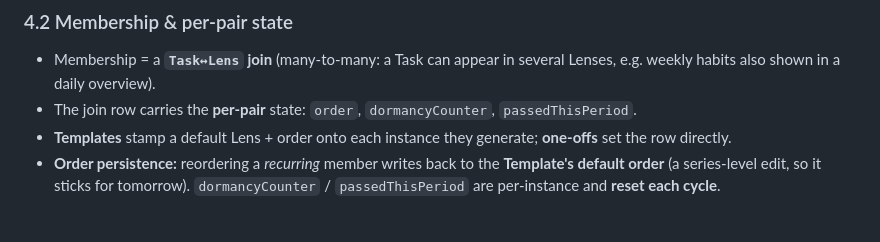
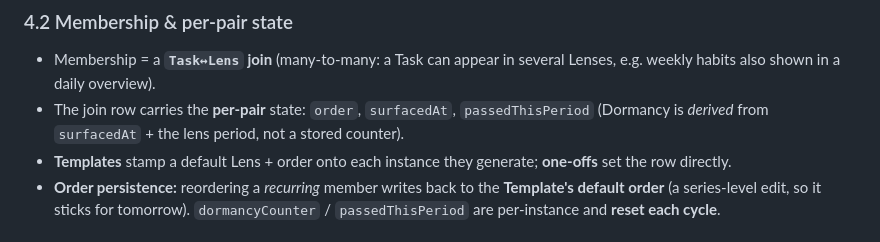
Before and after one commit to Kemenor/checkfuchs, a Markdown page: design-concept.md, the part around the change. GitHub-like rendering.

```diff
--- a/design-concept.md
+++ b/design-concept.md
@@ -250,8 +250,8 @@ reads or writes status — it only changes what is *shown*.** (Formerly "Pool".)
 ### 4.2 Membership & per-pair state
 - Membership = a **`Task↔Lens` join** (many-to-many: a Task can appear in several Lenses,
   e.g. weekly habits also shown in a daily overview).
-- The join row carries the **per-pair** state: `order`, `dormancyCounter`,
-  `passedThisPeriod`.
+- The join row carries the **per-pair** state: `order`, `surfacedAt`, `passedThisPeriod`
+  (Dormancy is *derived* from `surfacedAt` + the lens period, not a stored counter).
 - **Templates** stamp a default Lens + order onto each instance they generate; **one-offs**
   set the row directly.
 - **Order persistence:** reordering a *recurring* member writes back to the **Template's
```
Also changed, not shown: PLAN.md (+33 -1 lines).
